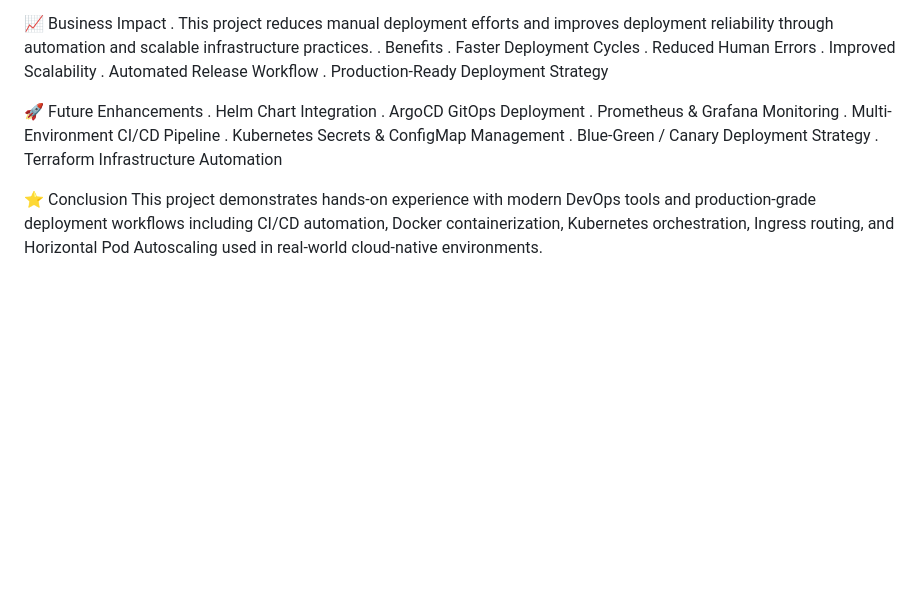
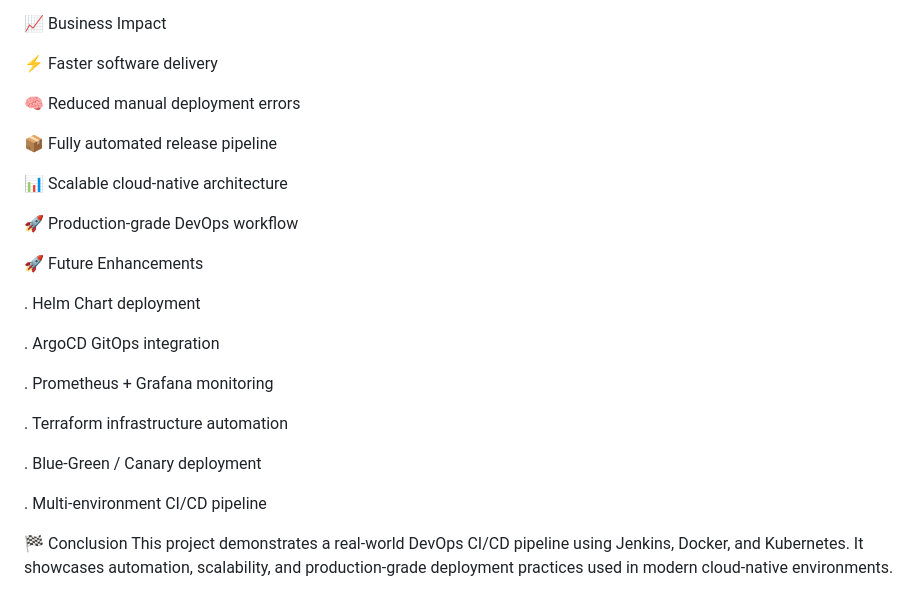
Before and after one commit to Sameer-Infra/Flask-Docker-K8s-project, a Markdown page: README.md, the part around one of its changes. Rendered like a GitHub page; blank space fills up the shorter version.

```diff
--- a/README.md
+++ b/README.md
@@ -145,21 +112,32 @@ Plain text
 
 📈 Business Impact
-. This project reduces manual deployment efforts and improves deployment reliability through automation and scalable infrastructure practices.
-. Benefits
-. Faster Deployment Cycles
-. Reduced Human Errors
-. Improved Scalability
-. Automated Release Workflow
-. Production-Ready Deployment Strategy
+
+⚡ Faster software delivery
+
+🧠 Reduced manual deployment errors
+
+📦 Fully automated release pipeline
+
+📊 Scalable cloud-native architecture
+
+🚀 Production-grade DevOps workflow
+
 
 🚀 Future Enhancements
-. Helm Chart Integration
-. ArgoCD GitOps Deployment
-. Prometheus & Grafana Monitoring
-. Multi-Environment CI/CD Pipeline
-. Kubernetes Secrets & ConfigMap Management
-. Blue-Green / Canary Deployment Strategy
-. Terraform Infrastructure Automation
 
-⭐ Conclusion
-This project demonstrates hands-on experience with modern DevOps tools and production-grade deployment workflows including CI/CD automation, Docker containerization, Kubernetes orchestration, Ingress routing, and Horizontal Pod Autoscaling used in real-world cloud-native environments.
+. Helm Chart deployment
+
+. ArgoCD GitOps integration
+
+. Prometheus + Grafana monitoring
+
+. Terraform infrastructure automation
+
+. Blue-Green / Canary deployment
+
+. Multi-environment CI/CD pipeline
+
+
+
+🏁 Conclusion
+This project demonstrates a real-world DevOps CI/CD pipeline using Jenkins, Docker, and Kubernetes. It showcases automation, scalability, and production-grade deployment practices used in modern cloud-native environments.
```
Also changed, not shown: other parts of README.md (+97 -130 lines).
